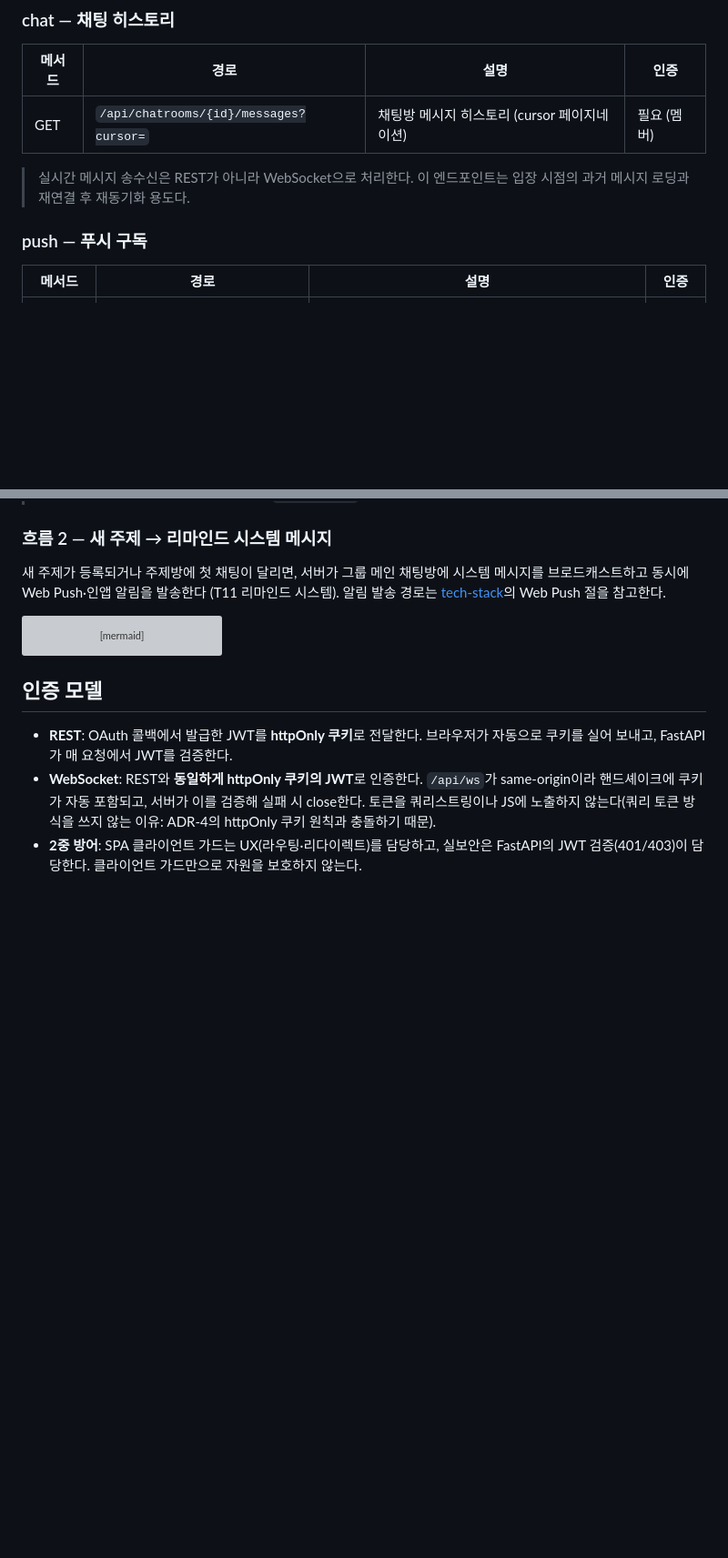
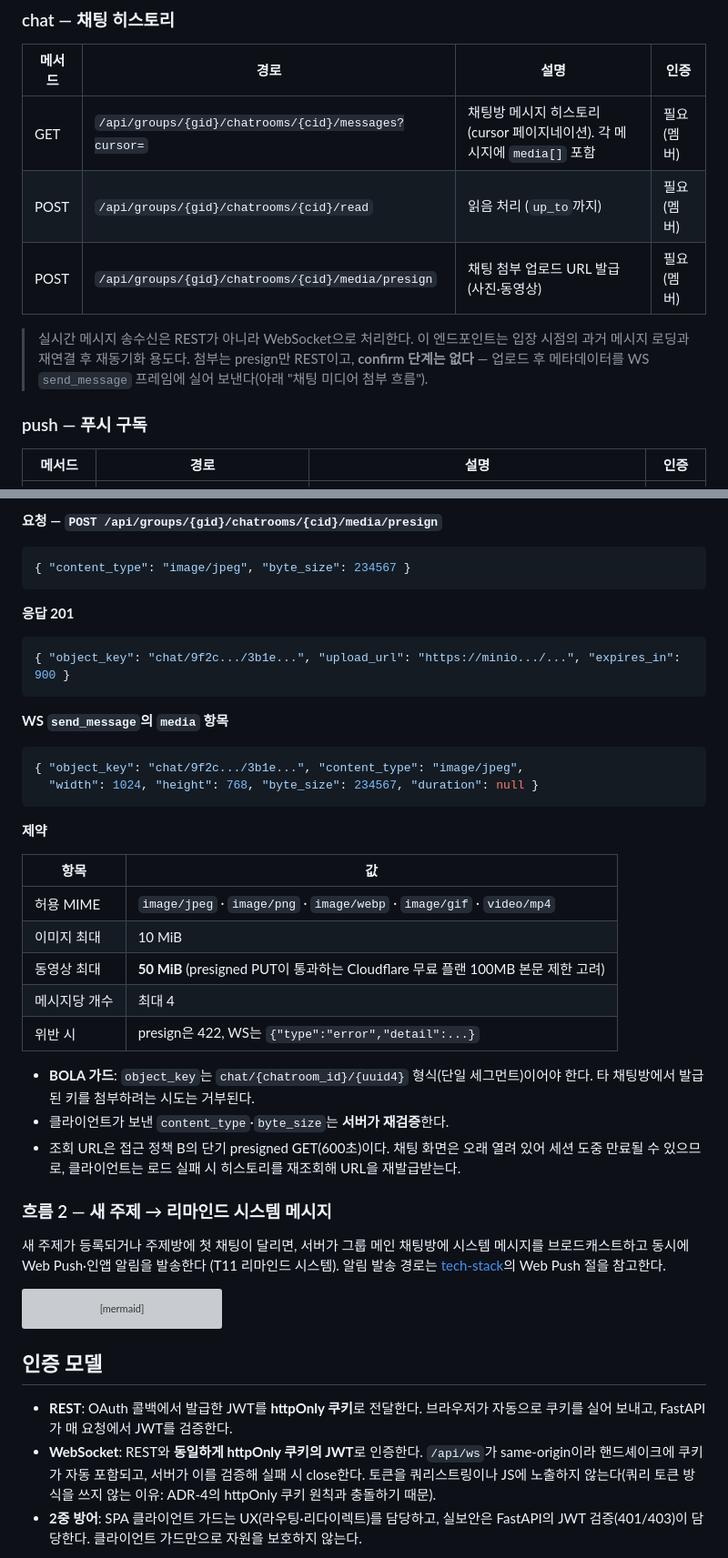
Before and after one commit to jamye-plz/jamye-plz, a Markdown page: docs/architecture/api-contract.md, 2 parts joined by grey strips. Shown at 91% size. Drawn GitHub-style; blank space fills up the shorter version; grey boxes are pictures that could not be loaded.

````diff
--- a/docs/architecture/api-contract.md
+++ b/docs/architecture/api-contract.md
@@ -68,9 +68,12 @@
 
 | 메서드 | 경로 | 설명 | 인증 |
 |---|---|---|---|
-| GET | `/api/chatrooms/{id}/messages?cursor=` | 채팅방 메시지 히스토리 (cursor 페이지네이션) | 필요 (멤버) |
+| GET | `/api/groups/{gid}/chatrooms/{cid}/messages?cursor=` | 채팅방 메시지 히스토리 (cursor 페이지네이션). 각 메시지에 `media[]` 포함 | 필요 (멤버) |
+| POST | `/api/groups/{gid}/chatrooms/{cid}/read` | 읽음 처리 (`up_to`까지) | 필요 (멤버) |
+| POST | `/api/groups/{gid}/chatrooms/{cid}/media/presign` | 채팅 첨부 업로드 URL 발급 (사진·동영상) | 필요 (멤버) |
 
 > 실시간 메시지 송수신은 REST가 아니라 WebSocket으로 처리한다. 이 엔드포인트는 입장 시점의 과거 메시지 로딩과 재연결 후 재동기화 용도다.
+> 첨부는 presign만 REST이고, **confirm 단계는 없다** — 업로드 후 메타데이터를 WS `send_message` 프레임에 실어 보낸다(아래 "채팅 미디어 첨부 흐름").
 
 ### push — 푸시 구독
 
@@ -237,3 +262,37 @@ sequenceDiagram
+**요청 — `POST /api/groups/{gid}/chatrooms/{cid}/media/presign`**
+
+```json
+{ "content_type": "image/jpeg", "byte_size": 234567 }
+```
+
+**응답 201**
+
+```json
+{ "object_key": "chat/9f2c.../3b1e...", "upload_url": "https://minio.../...", "expires_in": 900 }
+```
+
+**WS `send_message`의 `media` 항목**
+
+```json
+{ "object_key": "chat/9f2c.../3b1e...", "content_type": "image/jpeg",
+  "width": 1024, "height": 768, "byte_size": 234567, "duration": null }
+```
+
+**제약**
+
+| 항목 | 값 |
+|---|---|
+| 허용 MIME | `image/jpeg` · `image/png` · `image/webp` · `image/gif` · `video/mp4` |
+| 이미지 최대 | 10 MiB |
+| 동영상 최대 | **50 MiB** (presigned PUT이 통과하는 Cloudflare 무료 플랜 100MB 본문 제한 고려) |
+| 메시지당 개수 | 최대 4 |
+| 위반 시 | presign은 422, WS는 `{"type":"error","detail":...}` |
+
+- **BOLA 가드**: `object_key`는 `chat/{chatroom_id}/{uuid4}` 형식(단일 세그먼트)이어야 한다. 타 채팅방에서
+  발급된 키를 첨부하려는 시도는 거부된다.
+- 클라이언트가 보낸 `content_type`·`byte_size`는 **서버가 재검증**한다.
+- 조회 URL은 접근 정책 B의 단기 presigned GET(600초)이다. 채팅 화면은 오래 열려 있어 세션 도중 만료될 수
+  있으므로, 클라이언트는 로드 실패 시 히스토리를 재조회해 URL을 재발급받는다.
 
 ### 흐름 2 — 새 주제 → 리마인드 시스템 메시지
 
````
Also changed, not shown: other parts of docs/architecture/api-contract.md (+24 -2 lines), docs/architecture/data-model.md (+42 -0 lines).
